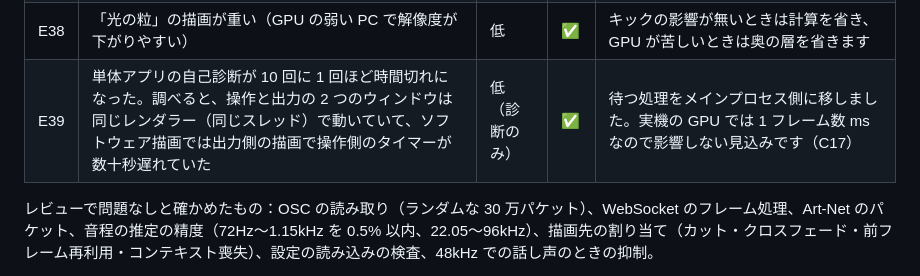
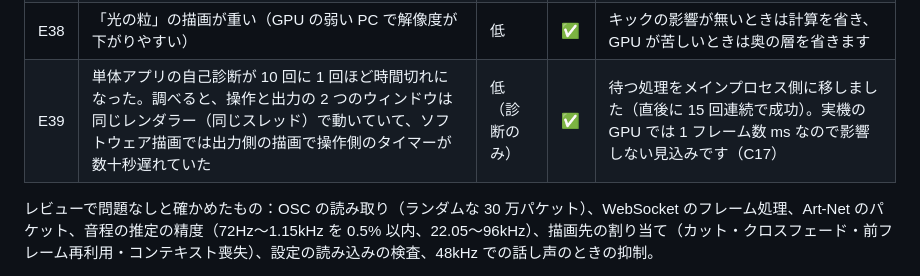
Before and after one commit to suzuki1027mizuki-ops/momosai-band, a Markdown page: docs/ISSUES.md, the part around the change. Rendered like a GitHub page.

Commit message:
Issue list: note the self-test passed 15 runs in a row after the fix
Co-Authored-By: Claude Opus 5.5 <noreply@anthropic.com>
Claude-Session: https://claude.ai/code/session_01UAQBxebB8oNAjwFhqspF62

```diff
--- a/docs/ISSUES.md
+++ b/docs/ISSUES.md
@@ -183,7 +183,7 @@
 | E36 | クロスフェードの途中でまた切り替えると、絵が一瞬で入れ替わった | 低 | ✅ | いま多く見えている方を消えていく側にして、その重みから続けます（急に消えるのは半分以下）。単体テストを追加 |
 | E37 | 英語から日本語に戻すと、英語のときにコードが書いた文字（MIDI の状態など）が英語のまま残った。OSC の受信ポートの表示が一瞬 9000 に戻った | 低 | ✅ | 訳から元の日本語を引けるようにしました。言語を変えたら番号を入れ直します。E2E で確認 |
 | E38 | 「光の粒」の描画が重い（GPU の弱い PC で解像度が下がりやすい） | 低 | ✅ | キックの影響が無いときは計算を省き、GPU が苦しいときは奥の層を省きます |
-| E39 | 単体アプリの自己診断が 10 回に 1 回ほど時間切れになった。調べると、操作と出力の 2 つのウィンドウは同じレンダラー（同じスレッド）で動いていて、ソフトウェア描画では出力側の描画で操作側のタイマーが数十秒遅れていた | 低（診断のみ） | ✅ | 待つ処理をメインプロセス側に移しました。実機の GPU では 1 フレーム数 ms なので影響しない見込みです（C17） |
+| E39 | 単体アプリの自己診断が 10 回に 1 回ほど時間切れになった。調べると、操作と出力の 2 つのウィンドウは同じレンダラー（同じスレッド）で動いていて、ソフトウェア描画では出力側の描画で操作側のタイマーが数十秒遅れていた | 低（診断のみ） | ✅ | 待つ処理をメインプロセス側に移しました（直後に 15 回連続で成功）。実機の GPU では 1 フレーム数 ms なので影響しない見込みです（C17） |
 
 レビューで問題なしと確かめたもの：OSC の読み取り（ランダムな 30 万パケット）、WebSocket のフレーム処理、Art-Net のパケット、音程の推定の精度（72Hz〜1.15kHz を 0.5% 以内、22.05〜96kHz）、描画先の割り当て（カット・クロスフェード・前フレーム再利用・コンテキスト喪失）、設定の読み込みの検査、48kHz での話し声のときの抑制。
 
```
